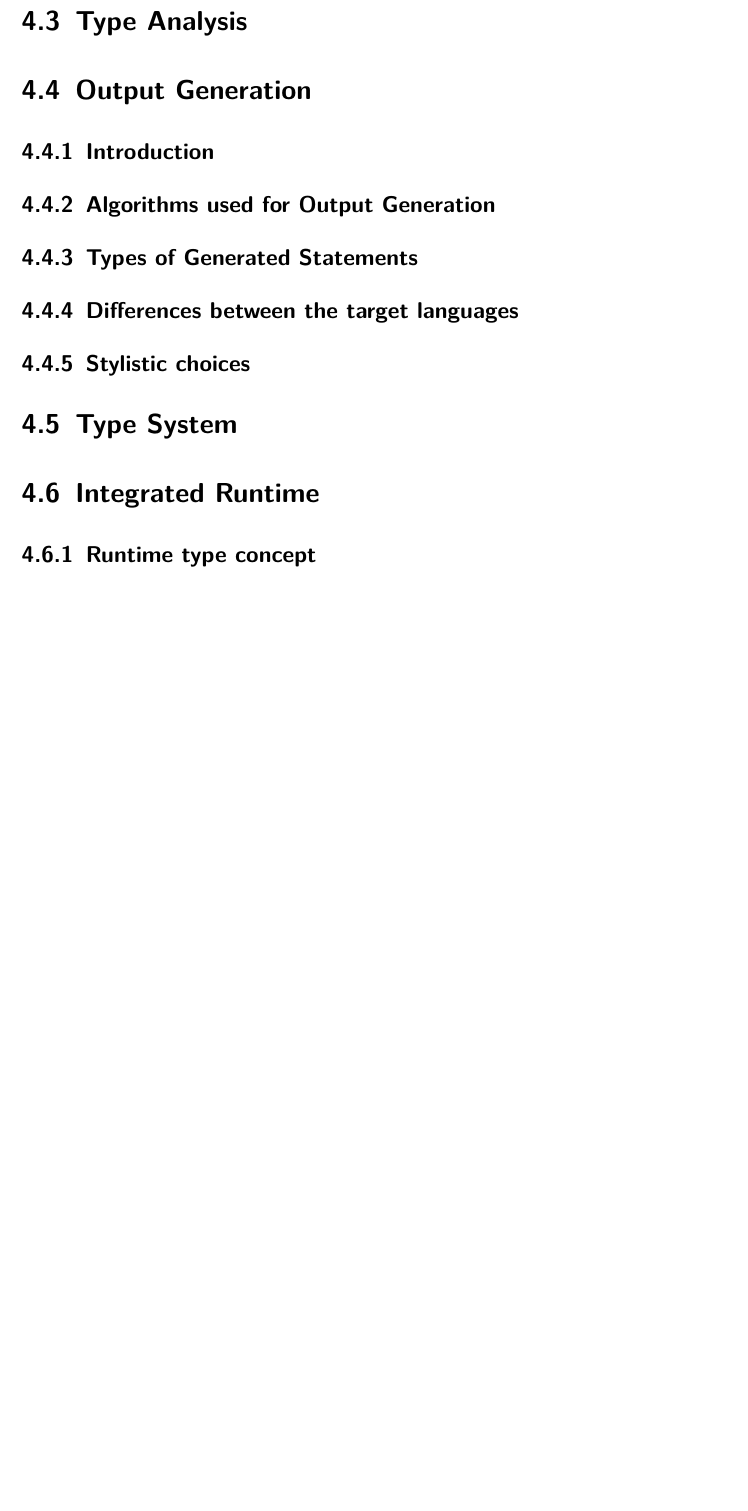
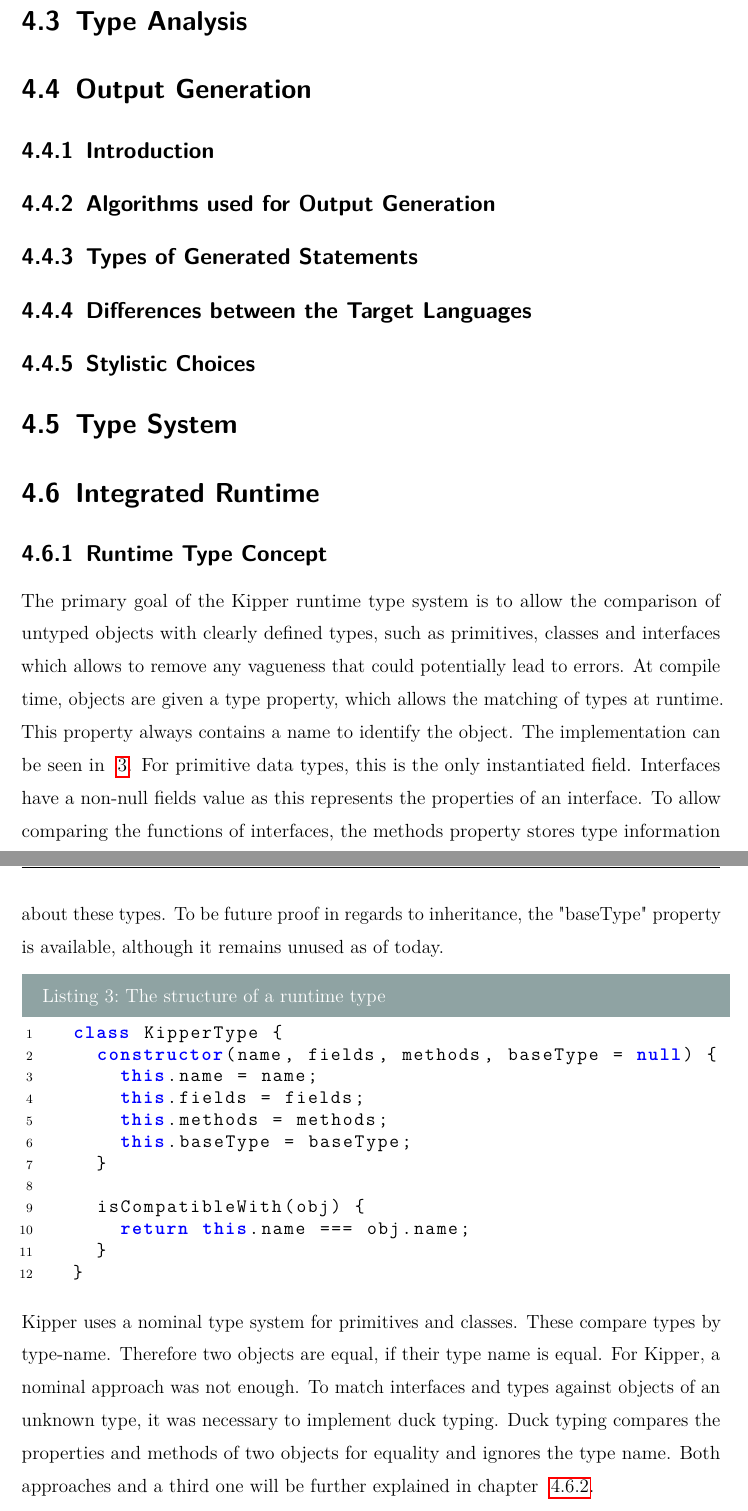
Before and after one commit to Kipper-Lang/Thesis, a LaTeX thesis (Thesis/thesis.tex, which reads Thesis/chapters/implementation.tex): part of page 16 of 25 before the commit and two parts of pages 16 and 17 of 27 after it, the two joined at a grey line, cut so that both start at the same text, the shorter picture padded with empty space. The pictures show the PDF file Thesis/thesis.pdf that the author committed with the source.

Commit message:
wip: added basics of kipper runtime types

```diff
--- a/Thesis/chapters/implementation.tex
+++ b/Thesis/chapters/implementation.tex
@@ -27,5 +27,25 @@
 \setauthor{Lorenz Holzbauer}
 
 \subsection{Runtime Type Concept}
+The primary goal of the Kipper runtime type system is to allow the comparison of untyped objects with clearly defined types, such as primitives, classes and interfaces which allows to remove any vagueness that could potentially lead to errors. At compile time, objects are given a type property, which allows the matching of types at runtime. This property always contains a name to identify the object. The implementation can be seen in ~\ref{lst:implementation:runtimetypestructure}. For primitive data types, this is the only instantiated field. Interfaces have a non-null fields value as this represents the properties of an interface. To allow comparing the functions of interfaces, the methods property stores type information about these types. To be future proof in regards to  inheritance, the "baseType" property is available, although it remains unused as of today.
+
+\begin{lstlisting}[language=TypeScript,caption=The structure of a runtime type,label=lst:implementation:runtimetypestructure]
+	class KipperType {
+		constructor(name, fields, methods, baseType = null) {
+			this.name = name;
+			this.fields = fields;
+			this.methods = methods;
+			this.baseType = baseType;
+		}
+
+		isCompatibleWith(obj) {
+			return this.name === obj.name;
+		}
+	}
+\end{lstlisting}
+
+ Kipper uses a nominal type system for primitives and classes. These compare types by type-name. Therefore two objects are equal, if their type name is equal. For Kipper, a nominal approach was not enough. To match interfaces and types against objects of an unknown type, it was necessary to implement duck typing. Duck typing compares the properties and methods of two objects for equality and ignores the type name. Both approaches and a third one will be further explained in chapter ~\ref{chap:runtime-other-languages}.
+
+To check for type compatibility, every type brings its own comparer function. The default, as seen in snippet ~\ref{lst:implementation:runtimetypestructure}, is a nominal comparison, which can be overwritten for complex type assignments. This is especially important for casts, as types with additional properties can still be compatible to the base type.
 
 \subsection{Runtime Type Implementations in other Languages}
```
Also changed, not shown: Thesis/chapters/background.tex (+1 -1 lines), Thesis/thesis.pdf, Thesis/chapters/implementation.tex (4 more changed lines), 1 other file.
